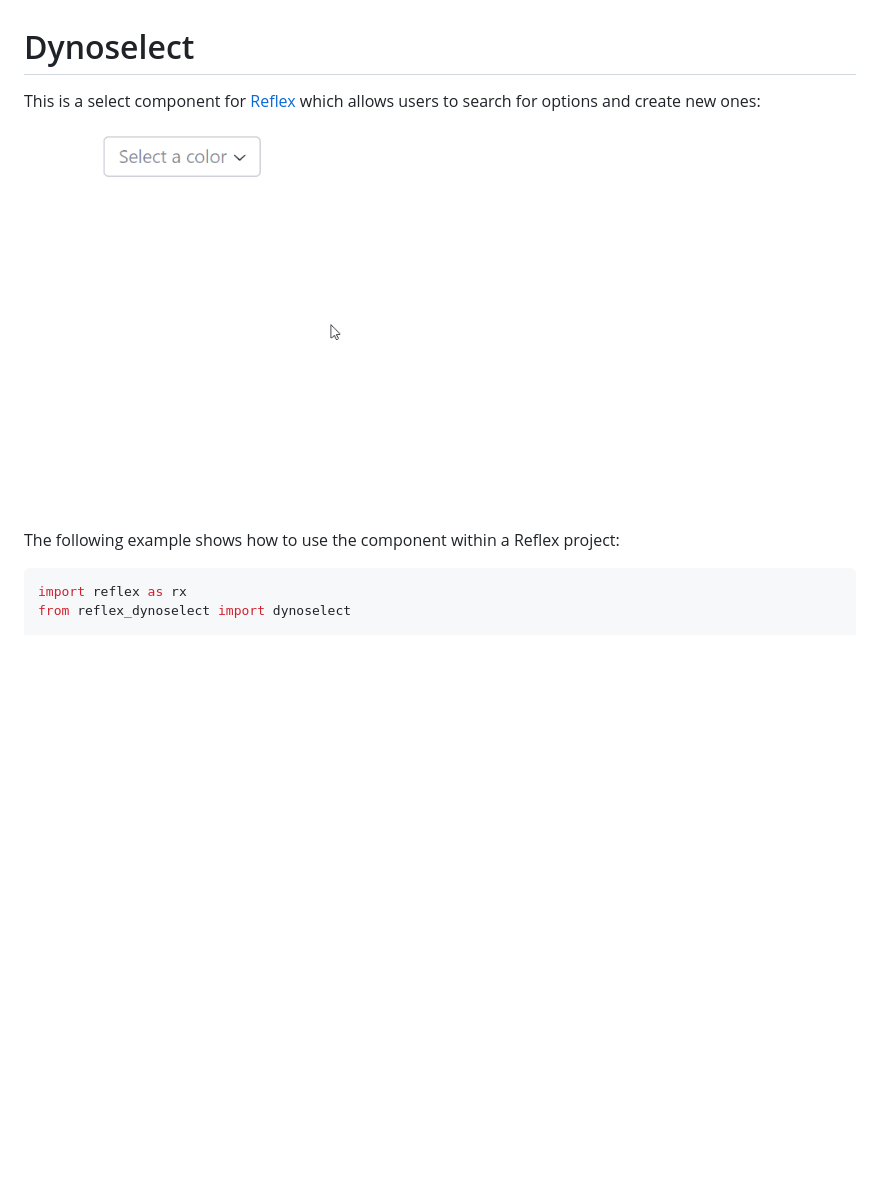
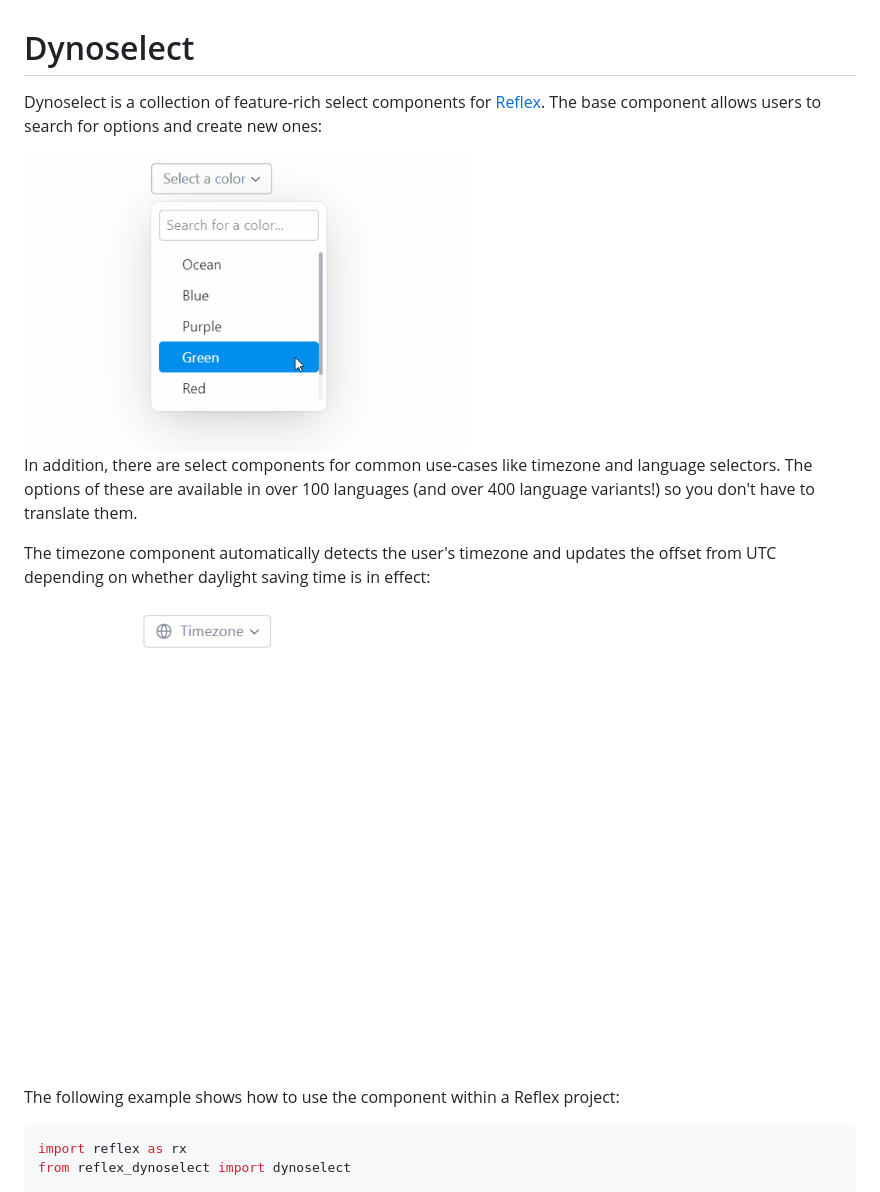
Before and after one commit to woernerm/dynoselect, a Markdown page: README.md, the part around the change. Rendered like a GitHub page; pictures changed too: data/demo.gif, data/timezone.gif (added); blank space fills up the shorter version.

```diff
--- a/README.md
+++ b/README.md
@@ -1,9 +1,19 @@
 # Dynoselect
 
-This is a select component for [Reflex](https://reflex.dev) which allows users to
-search for options and create new ones:
+Dynoselect is a collection of feature-rich select components for
+[Reflex](https://reflex.dev). The base component allows users to search for options and
+create new ones:
 
-<img src="data/demo.gif" height="400px">
+<img src="data/demo.gif" height="300px">
+
+In addition, there are select components for common use-cases like timezone and
+language selectors. The options of these are available in over 100 languages (and over
+400 language variants!) so you don't have to translate them.
+
+The timezone component automatically detects the user's timezone and updates the offset
+from UTC depending on whether daylight saving time is in effect:
+
+<img src="data/timezone.gif" height="480px">
 
 The following example shows how to use the component within a Reflex project:
 
```
Also changed, not shown: data/keyword-search.jpg (deleted), 1 other file.
